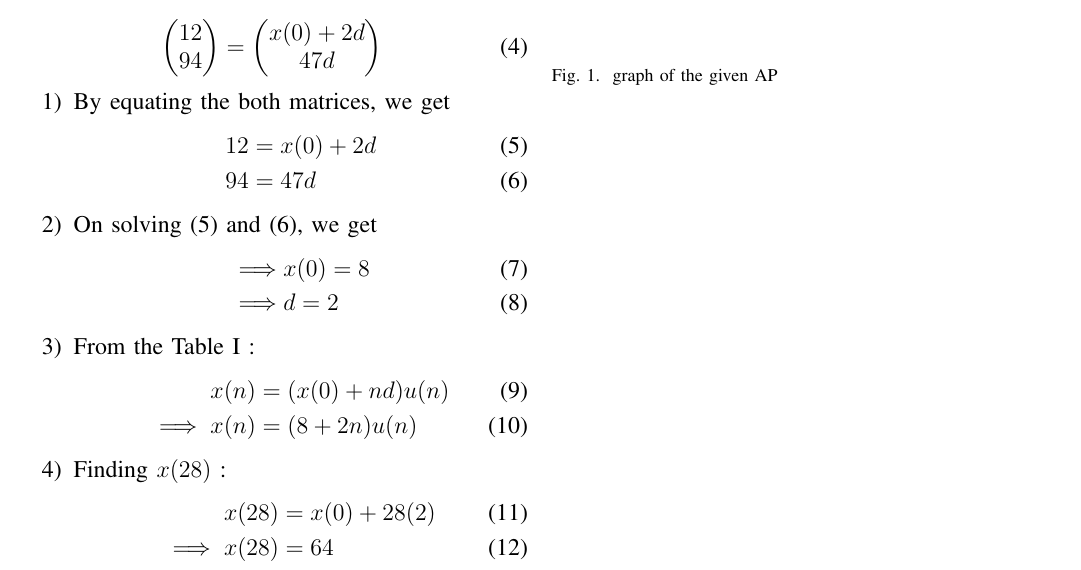
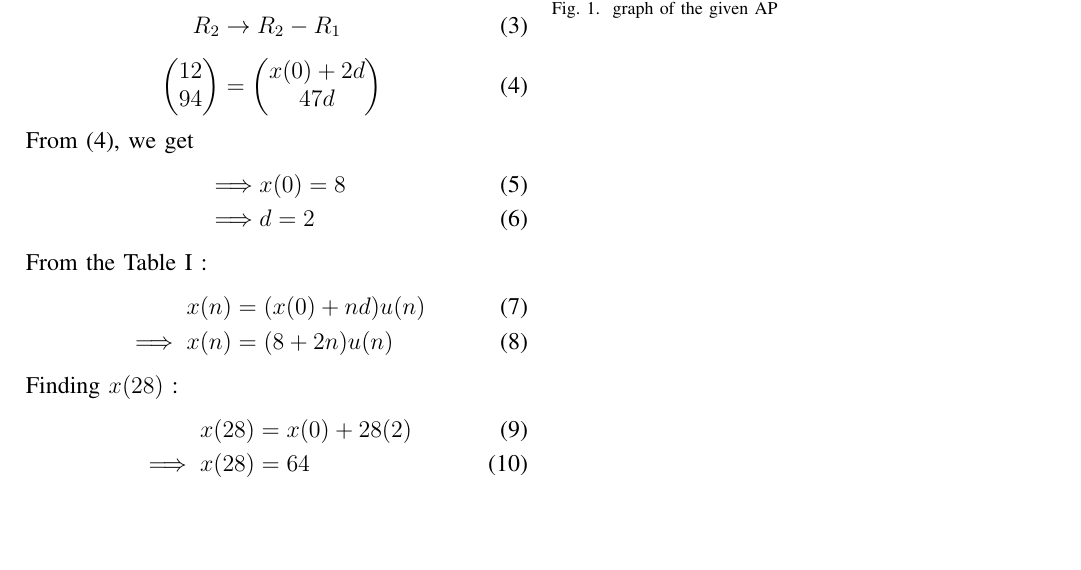
Before and after one commit to pragnidhved/signals-and-systems, a LaTeX paper (10.5.2.8/problem1.tex): part of the page, cut so that both start at the same text, the shorter picture padded with empty space. The pictures show the PDF file 10.5.2.8/problem1.pdf that the author committed with the source.

Commit message:
Add files via upload

```diff
--- a/10.5.2.8/problem1.tex
+++ b/10.5.2.8/problem1.tex
@@ -40,16 +40,9 @@ $x(n)$ & $(x(0)+nd)u(n)$ & general term \\ \hline
 \myvec{12 \\ 94}
 &=
 \myvec{x(0) + 2d \\ 47d}
+\label{eq:4}
 \end{align}
-\begin{enumerate}
-\item By equating the both matrices, we get
-\begin{align}
-\label{eq:5}
-12&=x(0)+2d\\
-\label{eq:6}
-94&=47d
-\end{align}
-\item On solving \eqref{eq:5} and \eqref{eq:6}, we get
+ From \eqref{eq:4}, we get
 \begin{align}
 \implies &x(0)=8\\
 \implies &d=2
```
Also changed, not shown: 10.5.2.8/problem1.pdf, 10.5.2.8/problem1.tex (7 more changed lines), 2 other files.
